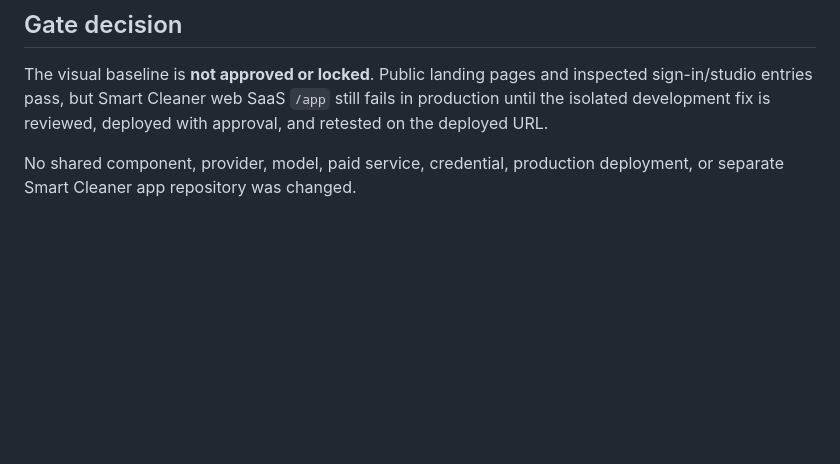
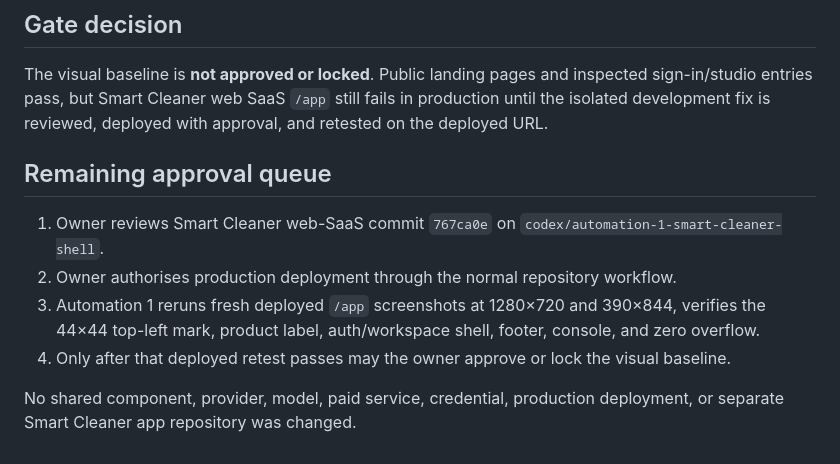
Before and after one commit to nightowlhoothoot83-create/Automations, a Markdown page: docs/automation-1-visual-verification-2026-08-22.md, the part around one of its changes. Drawn GitHub-style; blank space fills up the shorter version.

Commit message:
docs: complete Raven Sharp visual evidence matrix

```diff
--- a/docs/automation-1-visual-verification-2026-08-22.md
+++ b/docs/automation-1-visual-verification-2026-08-22.md
@@ -27,4 +27,11 @@ Evidence directory: `artifacts/automation-1/visual-2026-08-22T01-01-40-820Z/` (i
 
 The visual baseline is **not approved or locked**. Public landing pages and inspected sign-in/studio entries pass, but Smart Cleaner web SaaS `/app` still fails in production until the isolated development fix is reviewed, deployed with approval, and retested on the deployed URL.
 
+## Remaining approval queue
+
+1. Owner reviews Smart Cleaner web-SaaS commit `767ca0e` on `codex/automation-1-smart-cleaner-shell`.
+2. Owner authorises production deployment through the normal repository workflow.
+3. Automation 1 reruns fresh deployed `/app` screenshots at 1280×720 and 390×844, verifies the 44×44 top-left mark, product label, auth/workspace shell, footer, console, and zero overflow.
+4. Only after that deployed retest passes may the owner approve or lock the visual baseline.
+
 No shared component, provider, model, paid service, credential, production deployment, or separate Smart Cleaner app repository was changed.
```
Also changed, not shown: other parts of docs/automation-1-visual-verification-2026-08-22.md (+11 -11 lines).
